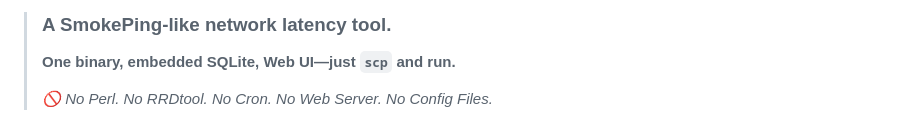
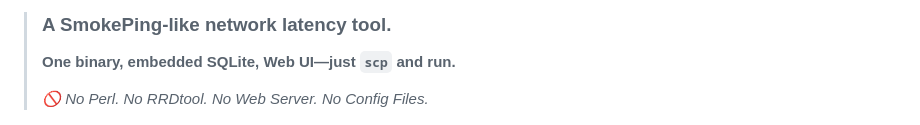
Before and after one commit to githubflyideas/fogping, a Markdown page: README.md, the part around the change. Drawn GitHub-style.

Commit message:
Update README to remove 'Cron' mention
Removed mention of 'Cron' from the README.

```diff
--- a/README.md
+++ b/README.md
@@ -1,7 +1,7 @@
 > ### A SmokePing-like network latency tool.
 > **One binary, embedded SQLite, Web UI—just `scp` and run.**
 >
-> *🚫 No Perl. No RRDtool. No Cron. No Web Server. No Config Files.*
+> *🚫 No Perl. No RRDtool. No Web Server. No Config Files.*
 >
 ![window: a 40-minute congestion event — smoke spreads, bursts marked ◆](docs/hero15.png)
 ![window: a 40-minute congestion event — smoke spreads, bursts marked ◆](docs/hero17.png)
```
